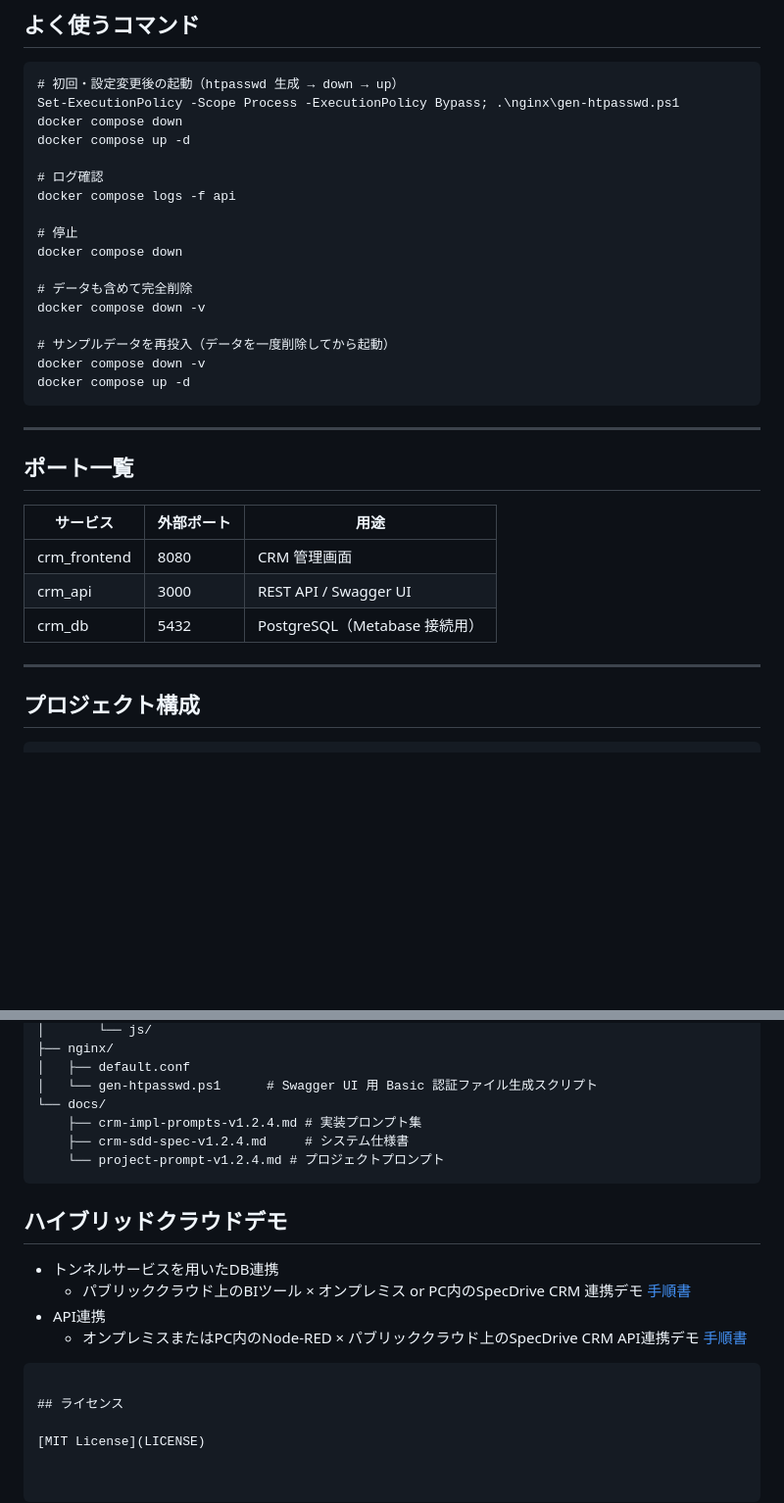
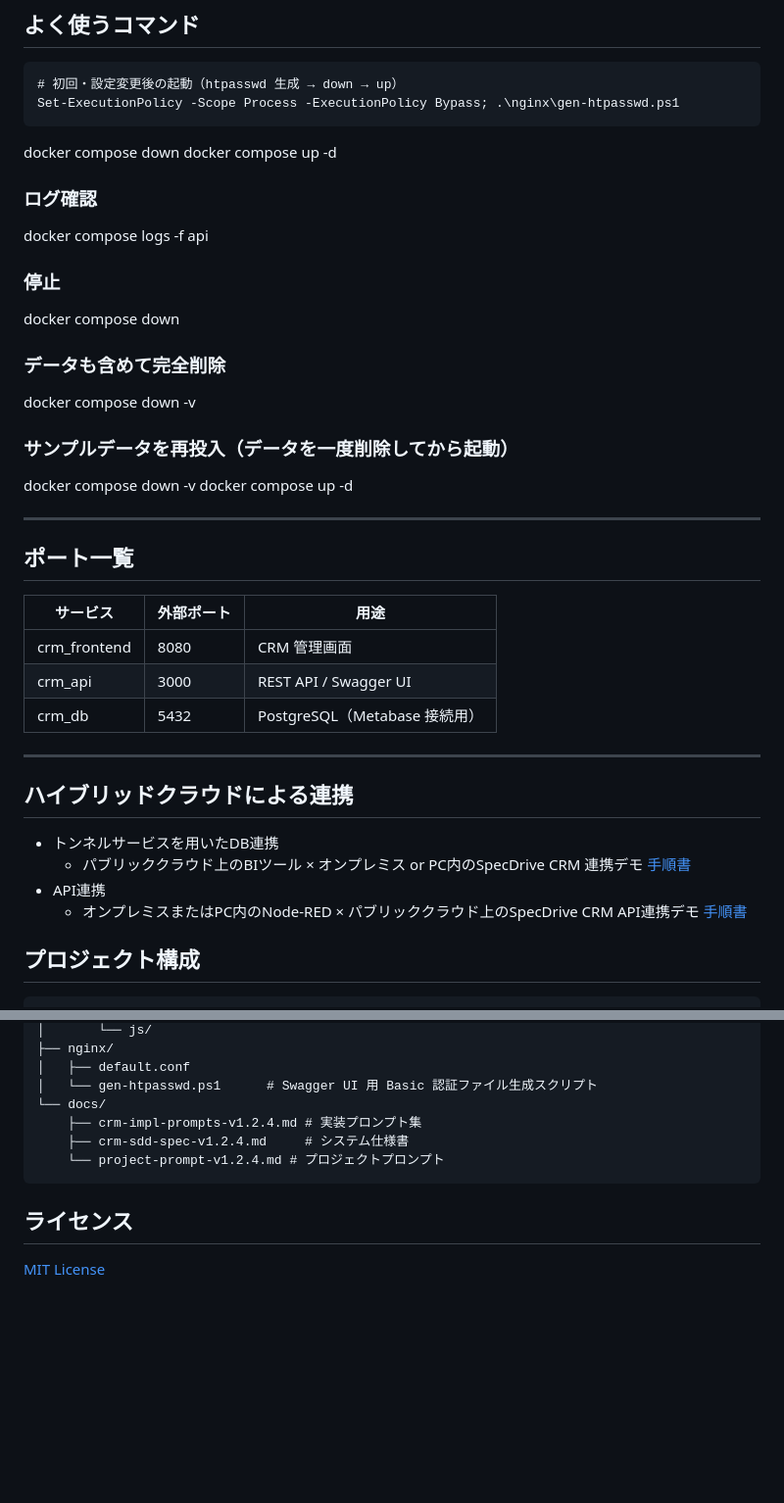
Before and after one commit to kolinz/SpecDrive-CRM, a Markdown page: README.md, 2 parts joined by grey strips. Shown at 98% size. Drawn GitHub-style; blank space fills up the shorter version.

````diff
--- a/README.md
+++ b/README.md
@@ -186,22 +186,23 @@ DIFY_ENDPOINT=https://api.dify.ai/v1
 ```powershell(Windows環境)
 # 初回・設定変更後の起動（htpasswd 生成 → down → up）
 Set-ExecutionPolicy -Scope Process -ExecutionPolicy Bypass; .\nginx\gen-htpasswd.ps1
+```
+
 docker compose down
 docker compose up -d
 
-# ログ確認
+### ログ確認
 docker compose logs -f api
 
-# 停止
+### 停止
 docker compose down
 
-# データも含めて完全削除
+### データも含めて完全削除
 docker compose down -v
 
-# サンプルデータを再投入（データを一度削除してから起動）
+### サンプルデータを再投入（データを一度削除してから起動）
 docker compose down -v
 docker compose up -d
-```
 
 ---
 
@@ -214,6 +215,13 @@ docker compose up -d
 | crm_db | 5432 | PostgreSQL（Metabase 接続用） |
 
 ---
+
+## ハイブリッドクラウドによる連携
+
+- トンネルサービスを用いたDB連携
+    - パブリッククラウド上のBIツール × オンプレミス or PC内のSpecDrive CRM 連携デモ [手順書](https://github.com/kolinz/SpecDrive-CRM/blob/main/PostgreSQL-integration/README.md)
+- API連携
+    - オンプレミスまたはPC内のNode-RED × パブリッククラウド上のSpecDrive CRM API連携デモ [手順書](https://github.com/kolinz/SpecDrive-CRM/blob/main/node-red-integration/README.md)
 
 ## プロジェクト構成
 
@@ -257,14 +265,6 @@ demo-crm/
     └── project-prompt-v1.2.4.md # プロジェクトプロンプト
 ```
 
-## ハイブリッドクラウドデモ
-- トンネルサービスを用いたDB連携
-    - パブリッククラウド上のBIツール × オンプレミス or PC内のSpecDrive CRM 連携デモ [手順書](https://github.com/kolinz/SpecDrive-CRM/blob/main/PostgreSQL-integration/README.md)
-- API連携
-    - オンプレミスまたはPC内のNode-RED × パブリッククラウド上のSpecDrive CRM API連携デモ [手順書](https://github.com/kolinz/SpecDrive-CRM/blob/main/node-red-integration/README.md)
-
-```
-
 ## ライセンス
 
 [MIT License](LICENSE)
````
